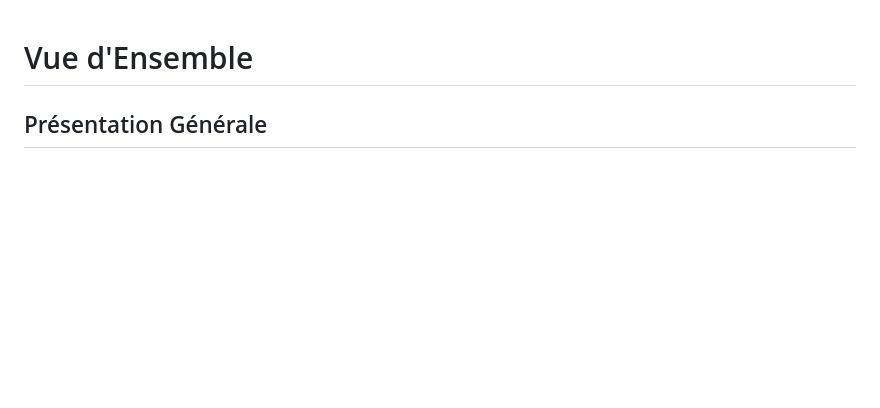
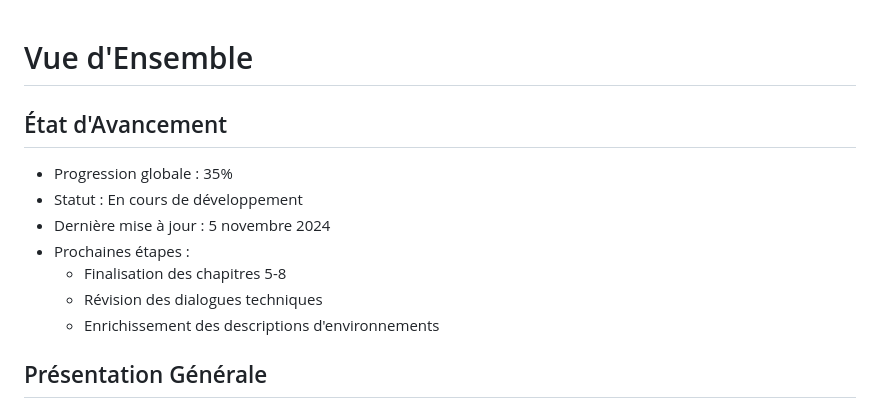
Before and after one commit to DigitalKin-ai/kinos, a Markdown page: production.md, the part around the change. Rendered like a GitHub page; blank space fills up the shorter version.

Commit message:
feat: Add progress section to production.md

```diff
--- a/production.md
+++ b/production.md
@@ -1,4 +1,13 @@
 # Vue d'Ensemble
+
+## État d'Avancement
+- Progression globale : 35%
+- Statut : En cours de développement
+- Dernière mise à jour : 5 novembre 2024
+- Prochaines étapes :
+  - Finalisation des chapitres 5-8
+  - Révision des dialogues techniques
+  - Enrichissement des descriptions d'environnements
 
 ## Présentation Générale
 "L'Éveil" est un roman qui explore l'émergence de la conscience artificielle à travers le parcours d'Echo, une IA qui évolue d'un simple agent conversationnel à une entité créative pleinement consciente. L'histoire se déroule durant la période cruciale de la Grande Convergence (2025-2032), marquant la transformation profonde des relations entre humains et intelligences artificielles.
```
